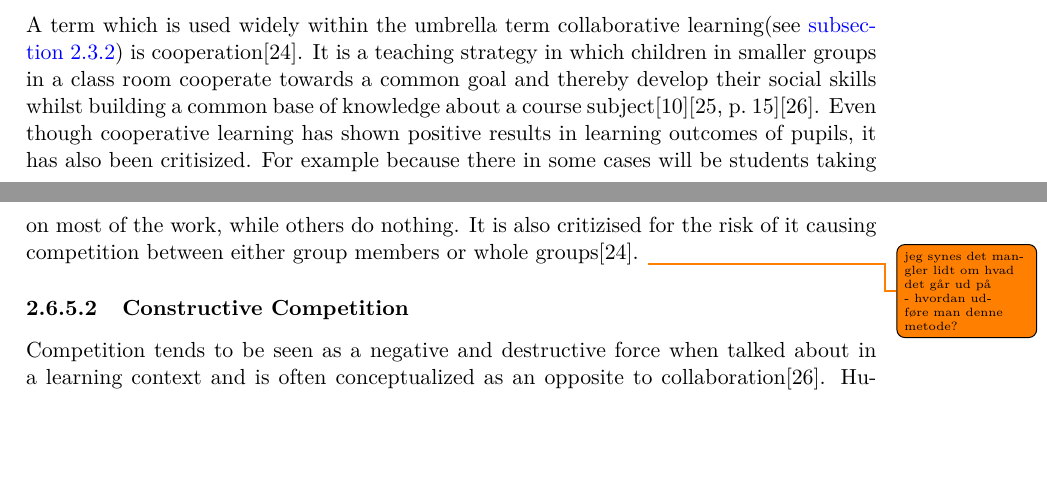
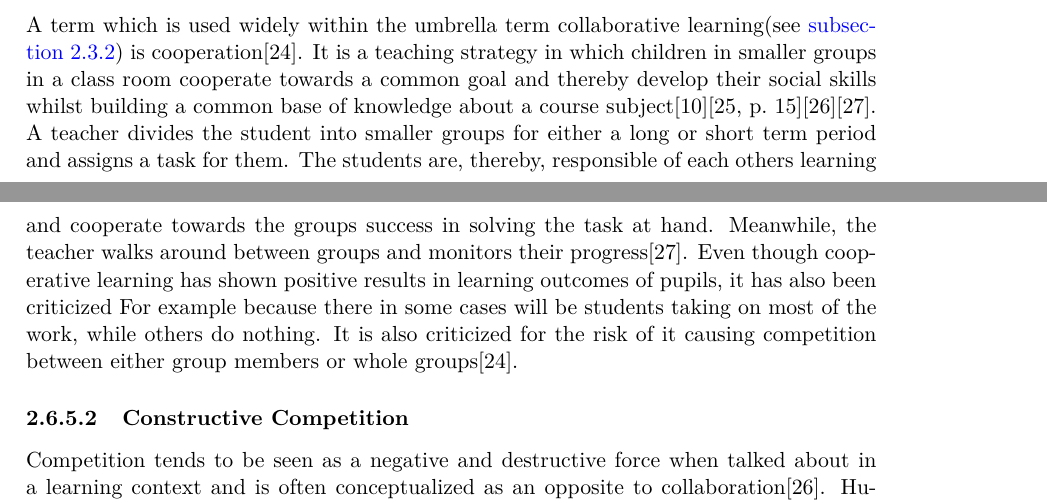
Before and after one commit to totalfreak/medialogyp4, a LaTeX thesis (Main.tex, which reads include/Analyse.tex): two parts of pages 20 and 21 of 37, joined at a grey line, cut so that both start at the same text, the shorter picture padded with empty space. Compiled offline with pdfLaTeX.

Commit message:
Added more on cooperative method practice

```diff
--- a/include/Analyse.tex
+++ b/include/Analyse.tex
@@ -366,8 +366,7 @@ Feedback given between members of the group, is a highly important part of group
 When collaborating, the process and methods must relate to the type of work/assignment. Collaboration can therefore be conducted in many ways. In the following sections three acknowledged collaborative methods, namely \textit{Cooperative Learning, Constructive Competition, and Peer Learning}, will be discussed.
 
 \subsubsection{Cooperative learning}
-A term which is used widely within the umbrella term collaborative learning(see \autoref{collabLearning}) is cooperation\cite{collaborationCooperation}. It is a teaching strategy in which children in smaller groups in a class room cooperate towards a common goal and thereby develop their social skills whilst building a common base of knowledge about a course subject\cite{collaborativeLearningTeachers}\cite[p.~15]{peerLearning}\cite{collaborationCompetition}. Even though cooperative learning has shown positive results in learning outcomes of pupils, it has also been critisized. For example because there in some cases will be students taking on most of the work, while others do nothing. It is also critizised for the risk of it causing competition between either group members or whole groups\cite{collaborationCooperation}.
-\todo{ jeg synes det mangler lidt om hvad det går ud på - hvordan udføre man denne metode? }
+A term which is used widely within the umbrella term collaborative learning(see \autoref{collabLearning}) is cooperation\cite{collaborationCooperation}. It is a teaching strategy in which children in smaller groups in a class room cooperate towards a common goal and thereby develop their social skills whilst building a common base of knowledge about a course subject\cite{collaborativeLearningTeachers}\cite[p.~15]{peerLearning}\cite{collaborationCompetition}\cite{cooperativeLearningPractice}. A teacher divides the student into smaller groups for either a long or short term period and assigns a task for them. The students are, thereby, responsible of each others learning and cooperate towards the groups success in solving the task at hand. Meanwhile, the teacher walks around between groups and monitors their progress\cite{cooperativeLearningPractice}. Even though cooperative learning has shown positive results in learning outcomes of pupils, it has also been criticized For example because there in some cases will be students taking on most of the work, while others do nothing. It is also criticized for the risk of it causing competition between either group members or whole groups\cite{collaborationCooperation}.
 
 \subsubsection{Constructive Competition}
 Competition tends to be seen as a negative and destructive force when talked about in a learning context and is often conceptualized as an opposite to collaboration\cite{collaborationCompetition}. Humans compete to outshine others in various situations such as at work, in school or in games\cite{collaborationCompetitionGames}\cite{collaborationCompetition}. However, in the right conditions it can be constructive as it is simultaneously a strong motivator in learning situations\cite{collaborationCompetitionGames} and makes pupils stretch beyond their own expected abilities\cite{collaborationCompetition}. Competition is one of the core mechanics in video games and, aside from  motivation, it increases excitement, involvement, attention and if such a game is educational, these effects could potentially have positive effects on learning\cite{collaborationCompetitionGames}.
```
